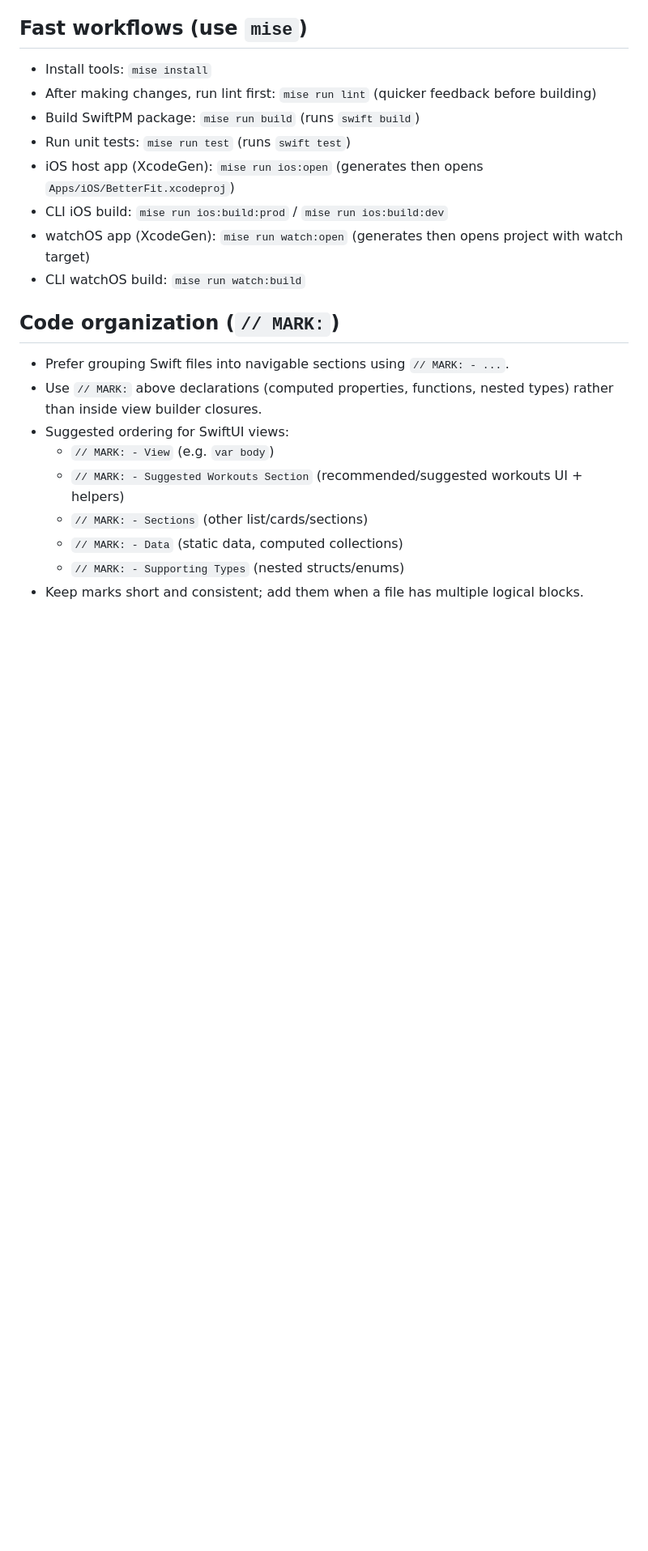
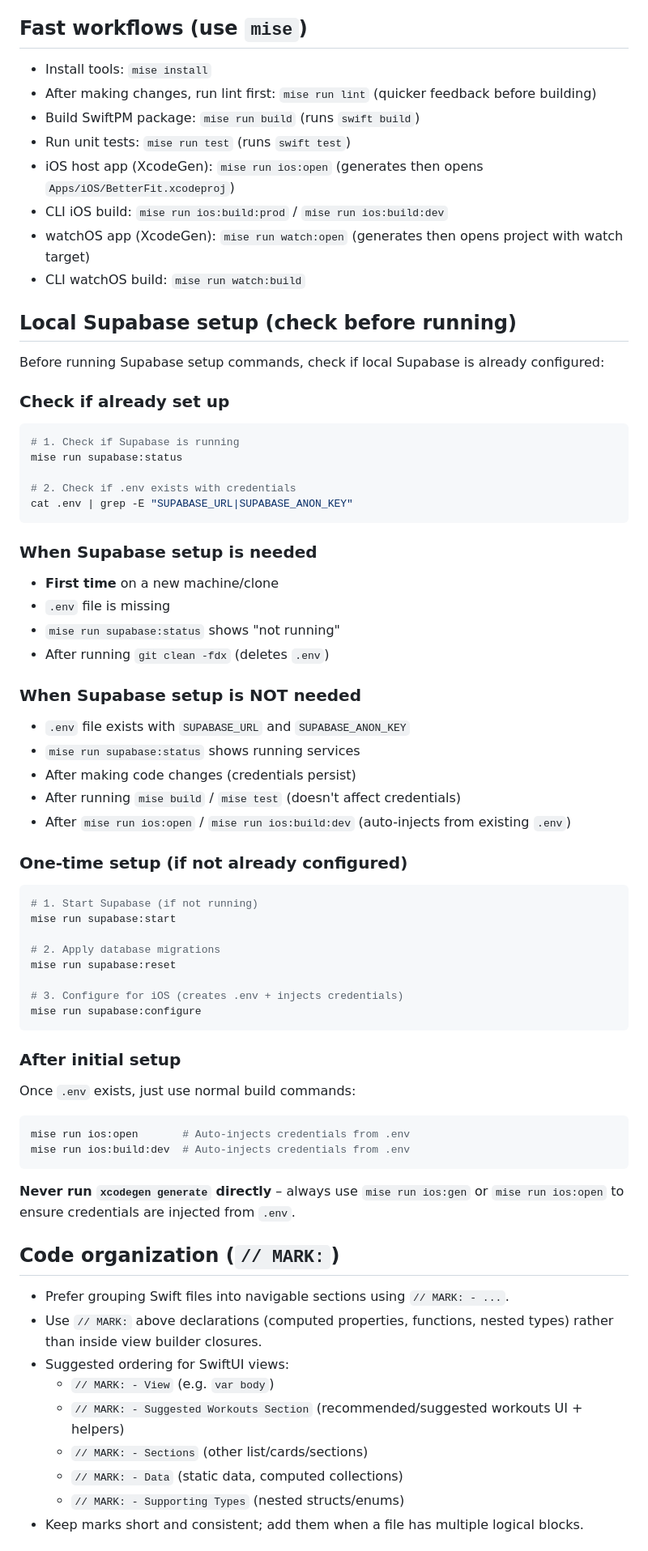
Before and after one commit to echohello-dev/betterfit, a Markdown page: AGENTS.md, the part around the change. Shown at 81% size. GitHub-like rendering; blank space fills up the shorter version.

Commit message:
docs(AGENTS): add Supabase setup instructions and usage guidelines

````diff
--- a/AGENTS.md
+++ b/AGENTS.md
@@ -17,6 +17,52 @@
 - CLI iOS build: `mise run ios:build:prod` / `mise run ios:build:dev`
 - watchOS app (XcodeGen): `mise run watch:open` (generates then opens project with watch target)
 - CLI watchOS build: `mise run watch:build`
+
+## Local Supabase setup (check before running)
+Before running Supabase setup commands, check if local Supabase is already configured:
+
+### Check if already set up
+```bash
+# 1. Check if Supabase is running
+mise run supabase:status
+
+# 2. Check if .env exists with credentials
+cat .env | grep -E "SUPABASE_URL|SUPABASE_ANON_KEY"
+```
+
+### When Supabase setup is needed
+- **First time** on a new machine/clone
+- `.env` file is missing
+- `mise run supabase:status` shows "not running"
+- After running `git clean -fdx` (deletes `.env`)
+
+### When Supabase setup is NOT needed
+- `.env` file exists with `SUPABASE_URL` and `SUPABASE_ANON_KEY`
+- `mise run supabase:status` shows running services
+- After making code changes (credentials persist)
+- After running `mise build` / `mise test` (doesn't affect credentials)
+- After `mise run ios:open` / `mise run ios:build:dev` (auto-injects from existing `.env`)
+
+### One-time setup (if not already configured)
+```bash
+# 1. Start Supabase (if not running)
+mise run supabase:start
+
+# 2. Apply database migrations
+mise run supabase:reset
+
+# 3. Configure for iOS (creates .env + injects credentials)
+mise run supabase:configure
+```
+
+### After initial setup
+Once `.env` exists, just use normal build commands:
+```bash
+mise run ios:open       # Auto-injects credentials from .env
+mise run ios:build:dev  # Auto-injects credentials from .env
+```
+
+**Never run `xcodegen generate` directly** – always use `mise run ios:gen` or `mise run ios:open` to ensure credentials are injected from `.env`.
 
 ## Code organization (`// MARK:`)
 - Prefer grouping Swift files into navigable sections using `// MARK: - ...`.
````
